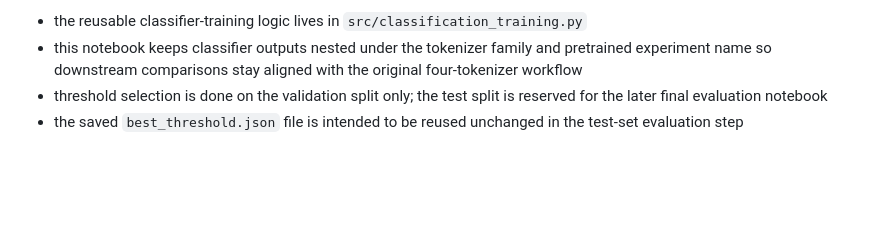
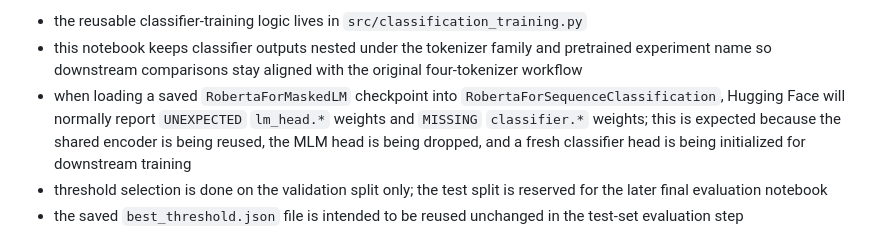
Before and after one commit to hb791-dev/glycan-roberta, a Markdown page: README.md, the part around the change. Drawn GitHub-style; blank space fills up the shorter version.

Commit message:
Document expected MLM-to-classifier weight loading

```diff
--- a/README.md
+++ b/README.md
@@ -423,6 +423,12 @@ Notes:
 - this notebook keeps classifier outputs nested under the tokenizer family and
   pretrained experiment name so downstream comparisons stay aligned with the
   original four-tokenizer workflow
+- when loading a saved `RobertaForMaskedLM` checkpoint into
+  `RobertaForSequenceClassification`, Hugging Face will normally report
+  `UNEXPECTED` `lm_head.*` weights and `MISSING` `classifier.*` weights; this
+  is expected because the shared encoder is being reused, the MLM head is being
+  dropped, and a fresh classifier head is being initialized for downstream
+  training
 - threshold selection is done on the validation split only; the test split is
   reserved for the later final evaluation notebook
 - the saved `best_threshold.json` file is intended to be reused unchanged in
```
